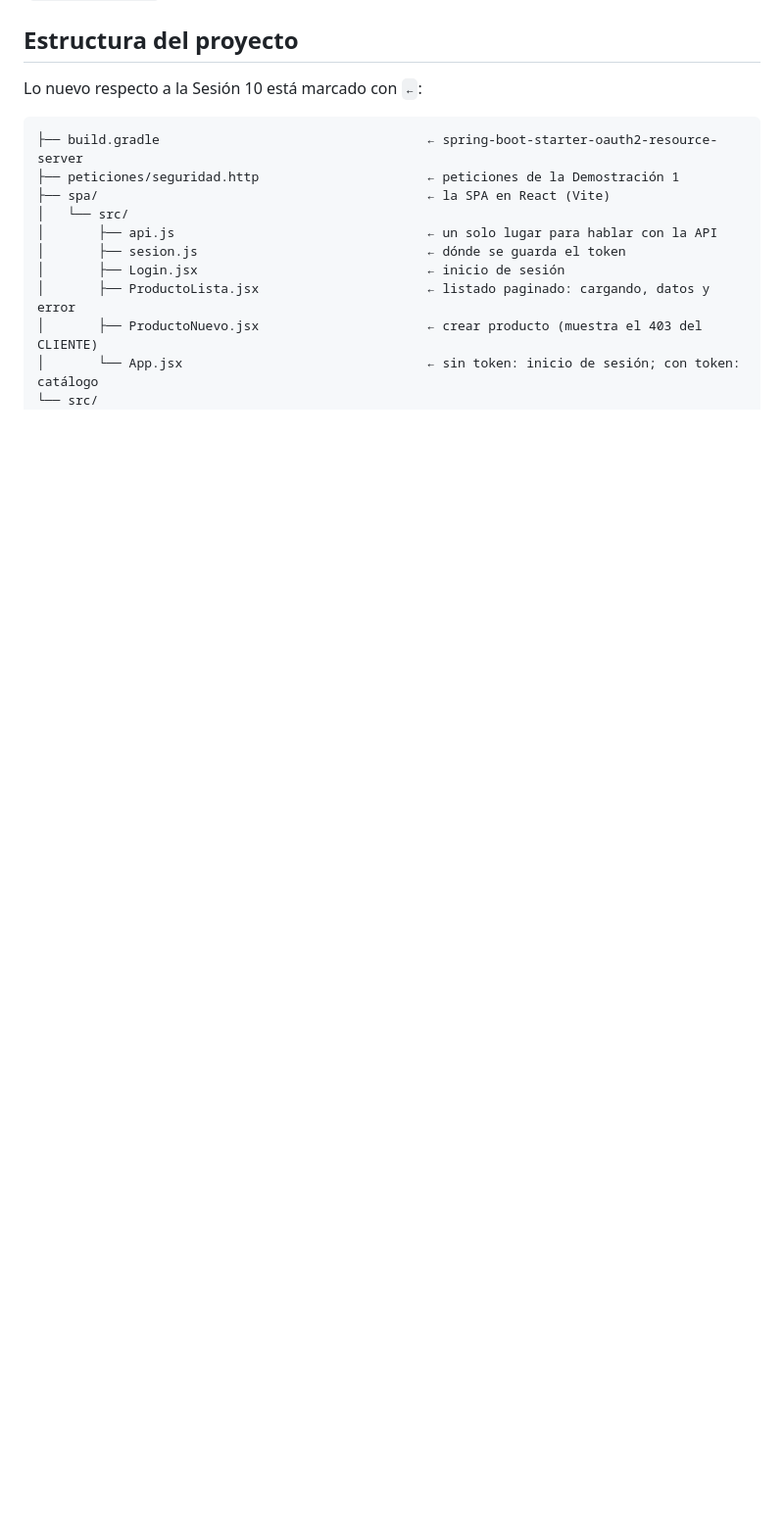
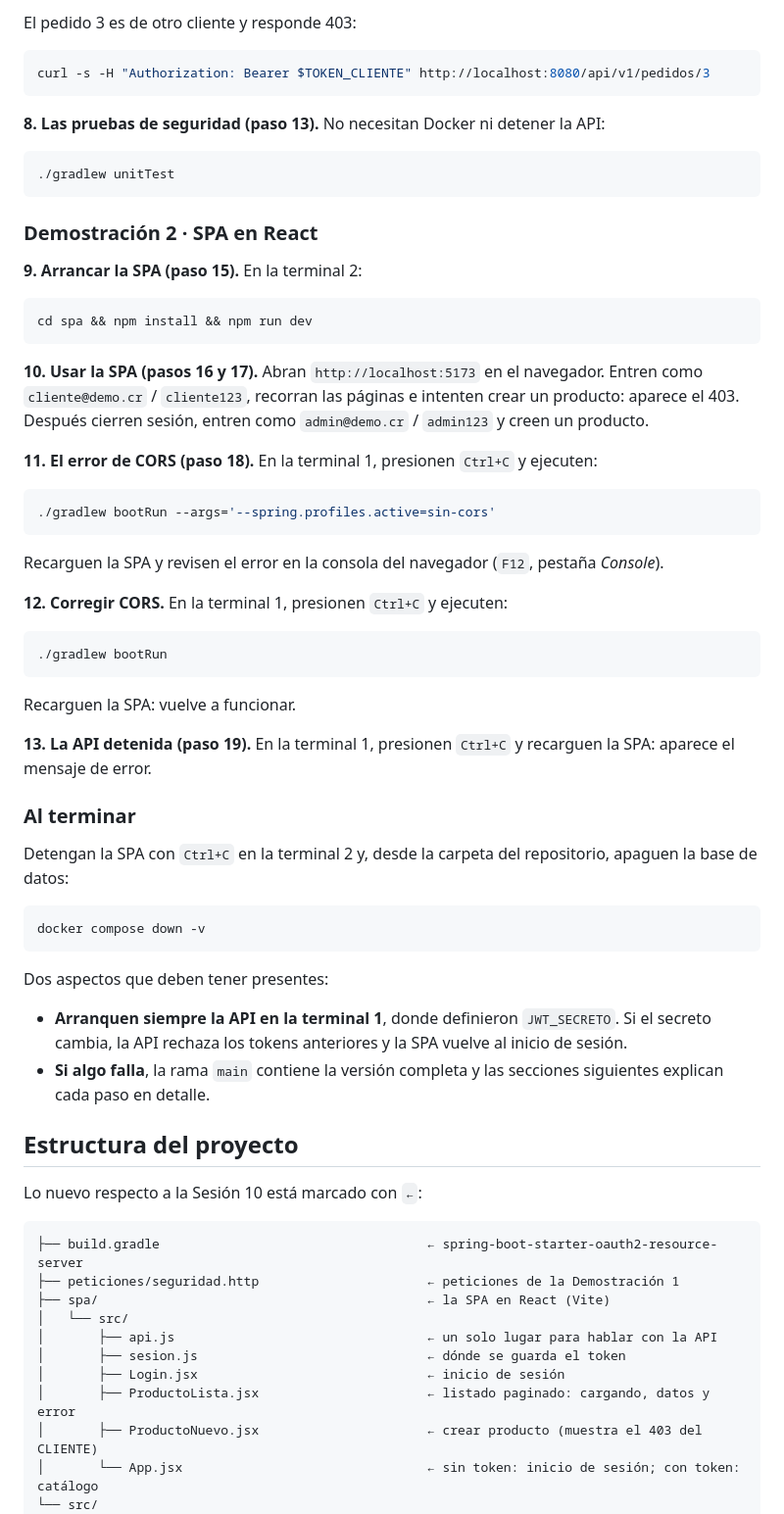
Before and after one commit to adriangarro/eif509-demo-sesion11, a Markdown page: README.md, the part around one of its changes. Shown at 98% size. Drawn GitHub-style; blank space fills up the shorter version.

Commit message:
README: guion rápido para la clase con un comando por paso
Co-Authored-By: Claude Opus 5.5 <noreply@anthropic.com>

````diff
--- a/README.md
+++ b/README.md
@@ -101,3 +193,66 @@ usuarios.
+El pedido 3 es de otro cliente y responde 403:
+
+```bash
+curl -s -H "Authorization: Bearer $TOKEN_CLIENTE" http://localhost:8080/api/v1/pedidos/3
+```
+
+**8. Las pruebas de seguridad (paso 13).** No necesitan Docker ni detener
+la API:
+
+```bash
+./gradlew unitTest
+```
+
+### Demostración 2 · SPA en React
+
+**9. Arrancar la SPA (paso 15).** En la terminal 2:
+
+```bash
+cd spa && npm install && npm run dev
+```
+
+**10. Usar la SPA (pasos 16 y 17).** Abran `http://localhost:5173` en el
+navegador. Entren como `cliente@demo.cr` / `cliente123`, recorran las
+páginas e intenten crear un producto: aparece el 403. Después cierren
+sesión, entren como `admin@demo.cr` / `admin123` y creen un producto.
+
+**11. El error de CORS (paso 18).** En la terminal 1, presionen `Ctrl+C` y
+ejecuten:
+
+```bash
+./gradlew bootRun --args='--spring.profiles.active=sin-cors'
+```
+
+Recarguen la SPA y revisen el error en la consola del navegador (`F12`,
+pestaña *Console*).
+
+**12. Corregir CORS.** En la terminal 1, presionen `Ctrl+C` y ejecuten:
+
+```bash
+./gradlew bootRun
+```
+
+Recarguen la SPA: vuelve a funcionar.
+
+**13. La API detenida (paso 19).** En la terminal 1, presionen `Ctrl+C` y
+recarguen la SPA: aparece el mensaje de error.
+
+### Al terminar
+
+Detengan la SPA con `Ctrl+C` en la terminal 2 y, desde la carpeta del
+repositorio, apaguen la base de datos:
+
+```bash
+docker compose down -v
+```
+
+Dos aspectos que deben tener presentes:
+
+- **Arranquen siempre la API en la terminal 1**, donde definieron
+  `JWT_SECRETO`. Si el secreto cambia, la API rechaza los tokens anteriores
+  y la SPA vuelve al inicio de sesión.
+- **Si algo falla**, la rama `main` contiene la versión completa y las
+  secciones siguientes explican cada paso en detalle.
 
 ## Estructura del proyecto
 
````
Also changed, not shown: other parts of README.md (+92 -0 lines).
